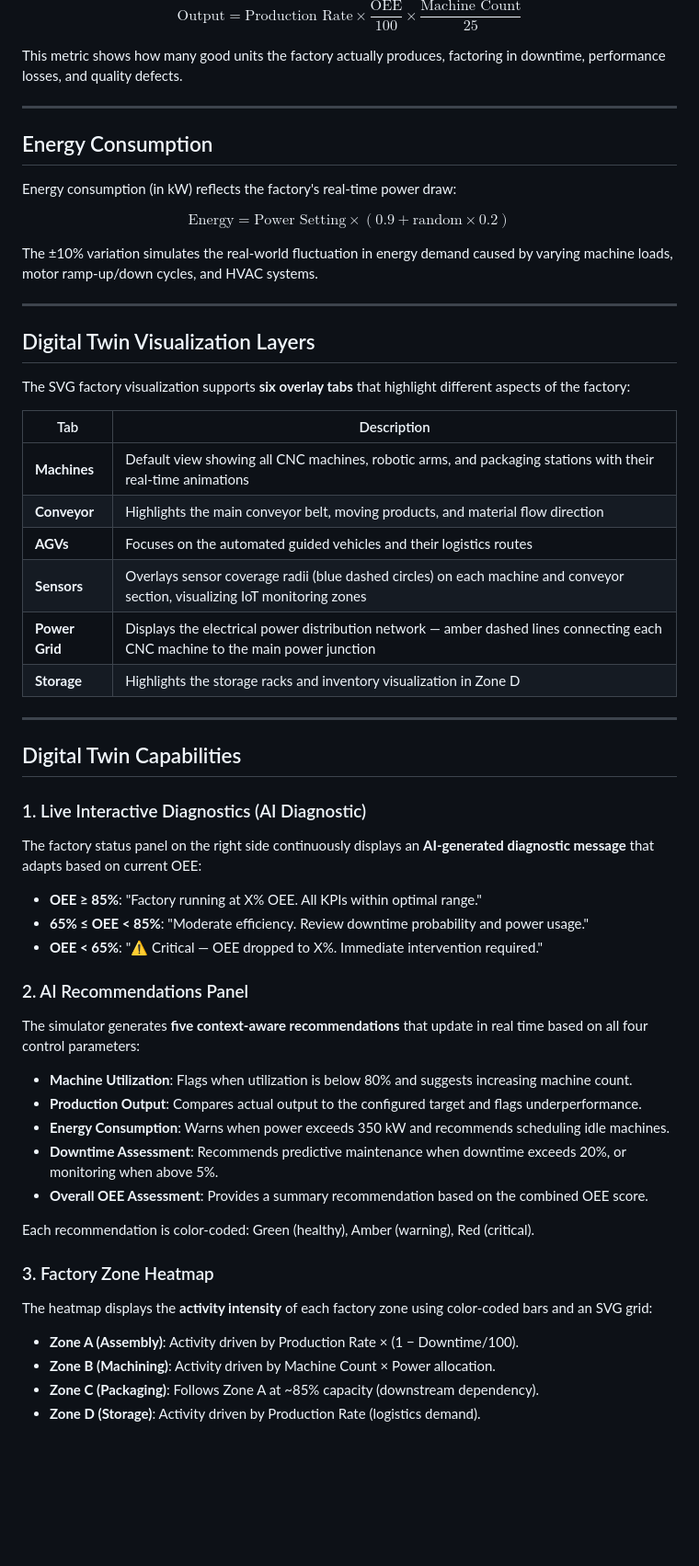
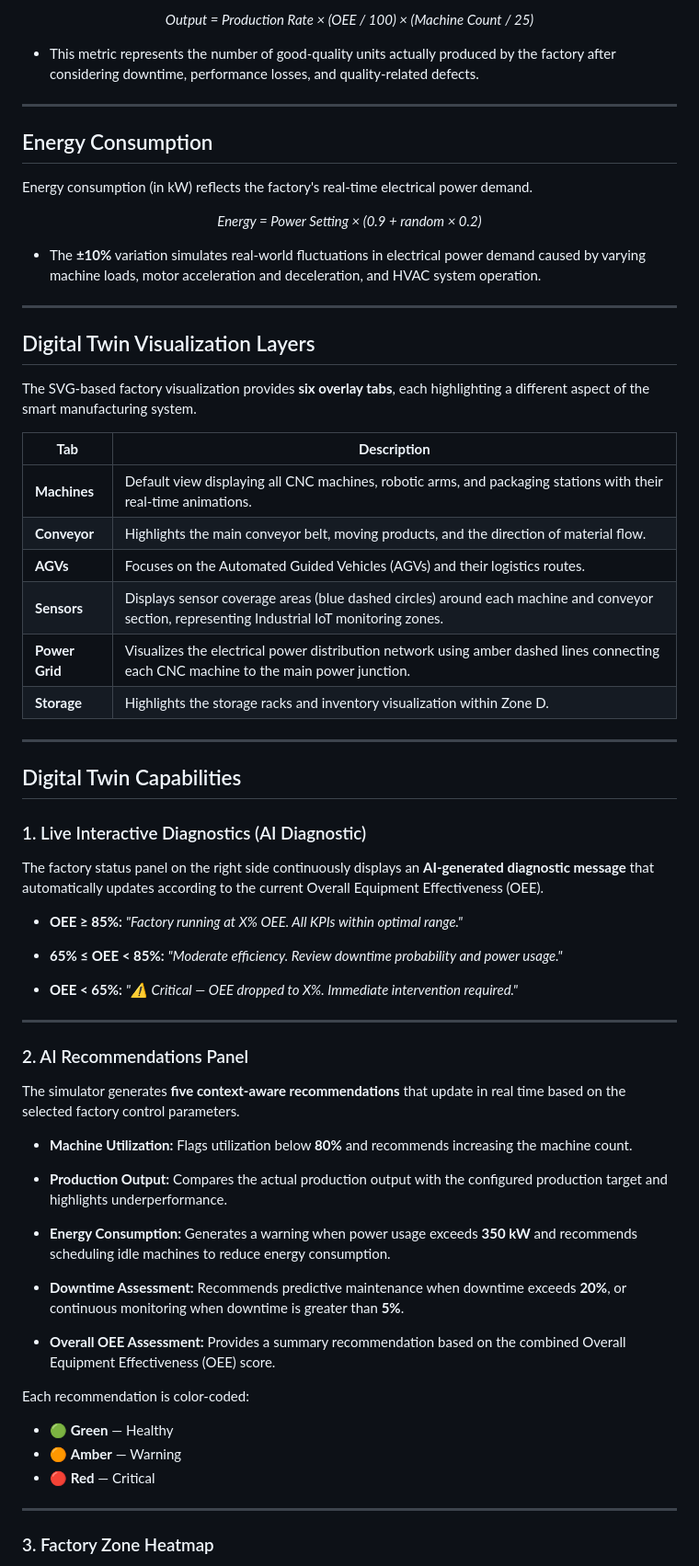
Before and after one commit to vlabsdei/VLab_Kripa, a Markdown page: exp-6-digital-twin-factory-simulator/theory.md, the part around one of its changes. Shown at 92% size. Rendered like a GitHub page; blank space fills up the shorter version.

```diff
--- a/exp-6-digital-twin-factory-simulator/theory.md
+++ b/exp-6-digital-twin-factory-simulator/theory.md
@@ -132,57 +221,74 @@ Actual production output (in units per hour) represents the real throughput of t
 
-$$\text{Output} = \text{Production Rate} \times \frac{\text{OEE}}{100} \times \frac{\text{Machine Count}}{25}$$
+<p align="center">
+<i>Output = Production Rate × (OEE / 100) × (Machine Count / 25)</i>
+</p>
 
-This metric shows how many good units the factory actually produces, factoring in downtime, performance losses, and quality defects.
+- This metric represents the number of good-quality units actually produced by the factory after considering downtime, performance losses, and quality-related defects.
 
 ---
 
 ## Energy Consumption
 
-Energy consumption (in kW) reflects the factory's real-time power draw:
+Energy consumption (in kW) reflects the factory's real-time electrical power demand.
 
-$$\text{Energy} = \text{Power Setting} \times (0.9 + \text{random} \times 0.2)$$
+<p align="center">
+<i>Energy = Power Setting × (0.9 + random × 0.2)</i>
+</p>
 
-The ±10% variation simulates the real-world fluctuation in energy demand caused by varying machine loads, motor ramp-up/down cycles, and HVAC systems.
+- The **±10%** variation simulates real-world fluctuations in electrical power demand caused by varying machine loads, motor acceleration and deceleration, and HVAC system operation.
 
 ---
 
 ## Digital Twin Visualization Layers
 
-The SVG factory visualization supports **six overlay tabs** that highlight different aspects of the factory:
+The SVG-based factory visualization provides **six overlay tabs**, each highlighting a different aspect of the smart manufacturing system.
 
-| Tab | Description |
-|-----|-------------|
-| **Machines** | Default view showing all CNC machines, robotic arms, and packaging stations with their real-time animations |
-| **Conveyor** | Highlights the main conveyor belt, moving products, and material flow direction |
-| **AGVs** | Focuses on the automated guided vehicles and their logistics routes |
-| **Sensors** | Overlays sensor coverage radii (blue dashed circles) on each machine and conveyor section, visualizing IoT monitoring zones |
-| **Power Grid** | Displays the electrical power distribution network — amber dashed lines connecting each CNC machine to the main power junction |
-| **Storage** | Highlights the storage racks and inventory visualization in Zone D |
+| **Tab** | **Description** |
+|----------|-----------------|
+| **Machines** | Default view displaying all CNC machines, robotic arms, and packaging stations with their real-time animations. |
+| **Conveyor** | Highlights the main conveyor belt, moving products, and the direction of material flow. |
+| **AGVs** | Focuses on the Automated Guided Vehicles (AGVs) and their logistics routes. |
+| **Sensors** | Displays sensor coverage areas (blue dashed circles) around each machine and conveyor section, representing Industrial IoT monitoring zones. |
+| **Power Grid** | Visualizes the electrical power distribution network using amber dashed lines connecting each CNC machine to the main power junction. |
+| **Storage** | Highlights the storage racks and inventory visualization within Zone D. |
 
 ---
 
 ## Digital Twin Capabilities
 
 ### 1. Live Interactive Diagnostics (AI Diagnostic)
-The factory status panel on the right side continuously displays an **AI-generated diagnostic message** that adapts based on current OEE:
-- **OEE ≥ 85%**: "Factory running at X% OEE. All KPIs within optimal range."
-- **65% ≤ OEE < 85%**: "Moderate efficiency. Review downtime probability and power usage."
-- **OEE < 65%**: "⚠ Critical — OEE dropped to X%. Immediate intervention required."
+
+The factory status panel on the right side continuously displays an **AI-generated diagnostic message** that automatically updates according to the current Overall Equipment Effectiveness (OEE).
+
+- **OEE ≥ 85%:** *"Factory running at X% OEE. All KPIs within optimal range."*
+
+- **65% ≤ OEE < 85%:** *"Moderate efficiency. Review downtime probability and power usage."*
+
+- **OEE < 65%:** *"⚠ Critical — OEE dropped to X%. Immediate intervention required."*
+
+---
 
 ### 2. AI Recommendations Panel
-The simulator generates **five context-aware recommendations** that update in real time based on all four control parameters:
-- **Machine Utilization**: Flags when utilization is below 80% and suggests increasing machine count.
-- **Production Output**: Compares actual output to the configured target and flags underperformance.
-- **Energy Consumption**: Warns when power exceeds 350 kW and recommends scheduling idle machines.
-- **Downtime Assessment**: Recommends predictive maintenance when downtime exceeds 20%, or monitoring when above 5%.
-- **Overall OEE Assessment**: Provides a summary recommendation based on the combined OEE score.
 
-Each recommendation is color-coded:  Green (healthy),  Amber (warning),  Red (critical).
+The simulator generates **five context-aware recommendations** that update in real time based on the selected factory control parameters.
+
+- **Machine Utilization:** Flags utilization below **80%** and recommends increasing the machine count.
+
+- **Production Output:** Compares the actual production output with the configured production target and highlights underperformance.
+
+- **Energy Consumption:** Generates a warning when power usage exceeds **350 kW** and recommends scheduling idle machines to reduce energy consumption.
+
+- **Downtime Assessment:** Recommends predictive maintenance when downtime exceeds **20%**, or continuous monitoring when downtime is greater than **5%**.
+
+- **Overall OEE Assessment:** Provides a summary recommendation based on the combined Overall Equipment Effectiveness (OEE) score.
+
+Each recommendation is color-coded:
+
+- 🟢 **Green** — Healthy
+- 🟠 **Amber** — Warning
+- 🔴 **Red** — Critical
+
+---
 
 ### 3. Factory Zone Heatmap
-The heatmap displays the **activity intensity** of each factory zone using color-coded bars and an SVG grid:
-- **Zone A (Assembly)**: Activity driven by Production Rate × (1 − Downtime/100).
-- **Zone B (Machining)**: Activity driven by Machine Count × Power allocation.
-- **Zone C (Packaging)**: Follows Zone A at ~85% capacity (downstream dependency).
-- **Zone D (Storage)**: Activity driven by Production Rate (logistics demand).
 
```
Also changed, not shown: other parts of exp-6-digital-twin-factory-simulator/theory.md (+228 -92 lines).
